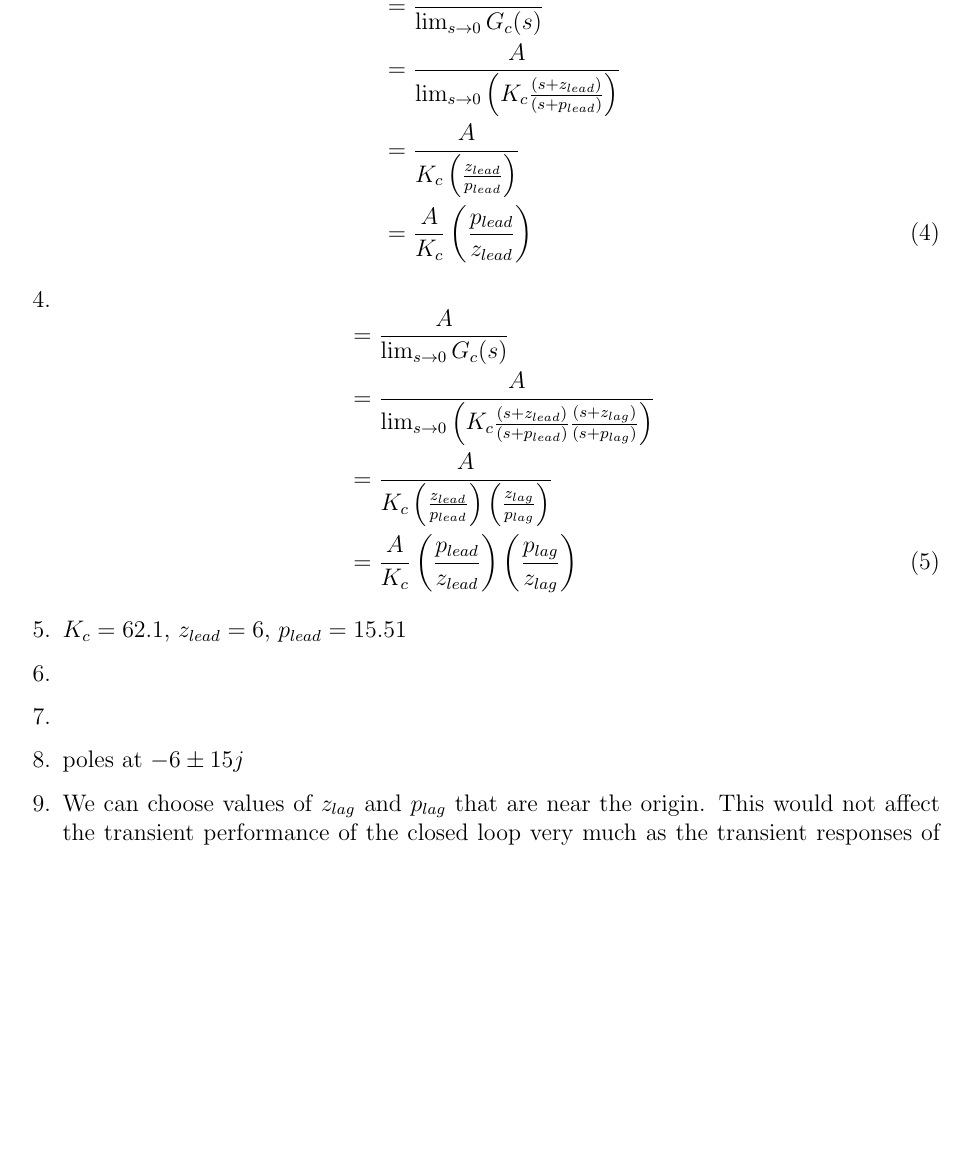
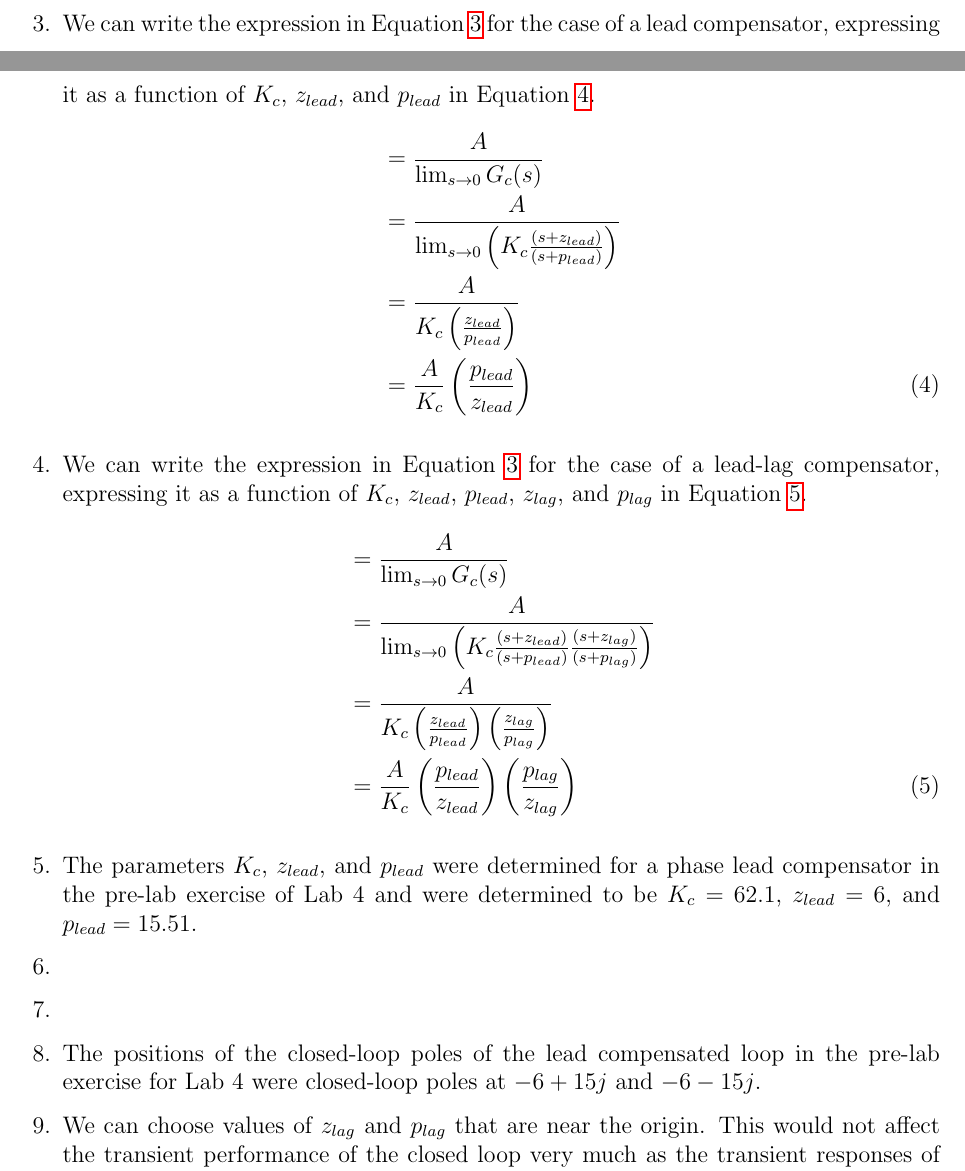
Before and after one commit to raeedh/ELECENG3CL4, a LaTeX document (Lab 5/Prelab/3CL4_Lab5_Prelab.tex): part of page 3 of 3 before the commit and two parts of pages 2 and 3 of 3 after it, the two joined at a grey line, cut at the place of the change, the shorter picture padded with empty space. Compiled offline with pdfLaTeX.

Commit message:
writeups for 3, 4, 5, 8

```diff
--- a/Lab 5/Prelab/3CL4_Lab5_Prelab.tex
+++ b/Lab 5/Prelab/3CL4_Lab5_Prelab.tex
@@ -62,6 +62,7 @@
 	\end{equation}
 
 	\item %3
+	We can write the expression in Equation~\ref{eq:2} for the case of a lead compensator, expressing it as a function of $K_c$, $z_{lead}$, and $p_{lead}$ in Equation~\ref{eq:3}.
 	\begin{equation} \label{eq:3}
 	\begin{aligned}[b]
 		&= \frac{A}{\lim_{s \to 0}G_c(s)} \\
@@ -72,6 +73,7 @@
 	\end{equation}
 
 	\item %4
+	We can write the expression in Equation~\ref{eq:2} for the case of a lead-lag compensator, expressing it as a function of $K_c$, $z_{lead}$, $p_{lead}$, $z_{lag}$, and $p_{lag}$ in Equation~\ref{eq:4}.
 	\begin{equation} \label{eq:4}
 		\begin{aligned}[b]
 			&= \frac{A}{\lim_{s \to 0}G_c(s)} \\
@@ -82,14 +84,14 @@
 		\end{equation}
 
 	\item %5
-	$K_c = 62.1$, $z_{lead} = 6$, $p_{lead} = 15.51$
+	The parameters $K_c$, $z_{lead}$, and $p_{lead}$ were determined for a phase lead compensator in the pre-lab exercise of Lab 4 and were determined to be $K_c = 62.1$, $z_{lead} = 6$, and $p_{lead} = 15.51$.
 
 	\item %6
 
 	\item %7
 
 	\item %8
-	poles at $-6 \pm 15j$
+	The positions of the closed-loop poles of the lead compensated loop in the pre-lab exercise for Lab 4 were closed-loop poles at $-6 + 15j$ and $-6 - 15j$.
 
 	\item %9
 	We can choose values of $z_{lag}$ and $p_{lag}$ that are near the origin. This would not affect the transient performance of the closed loop very much as the transient responses of the zero and pole would decay very quickly.
```
Also changed, not shown: Lab 5/Prelab/3CL4_Lab5_Prelab.pdf.
